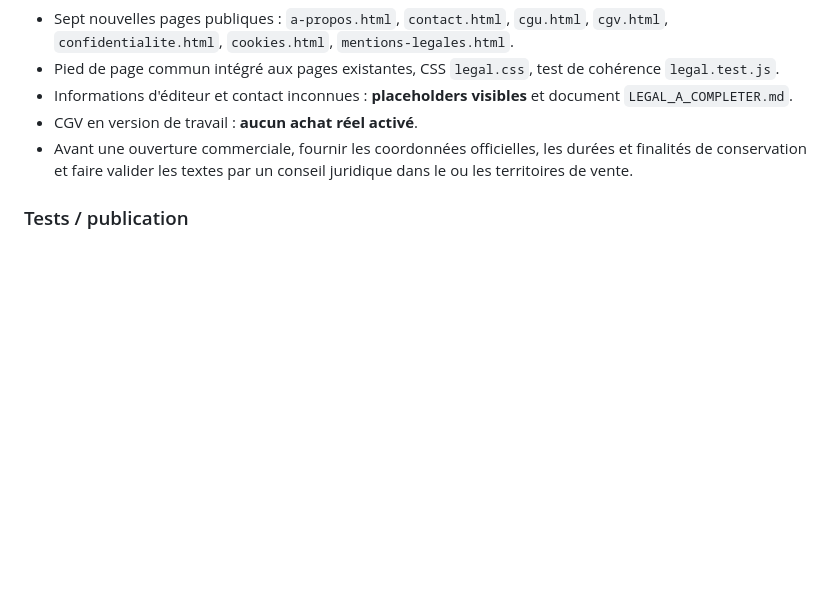
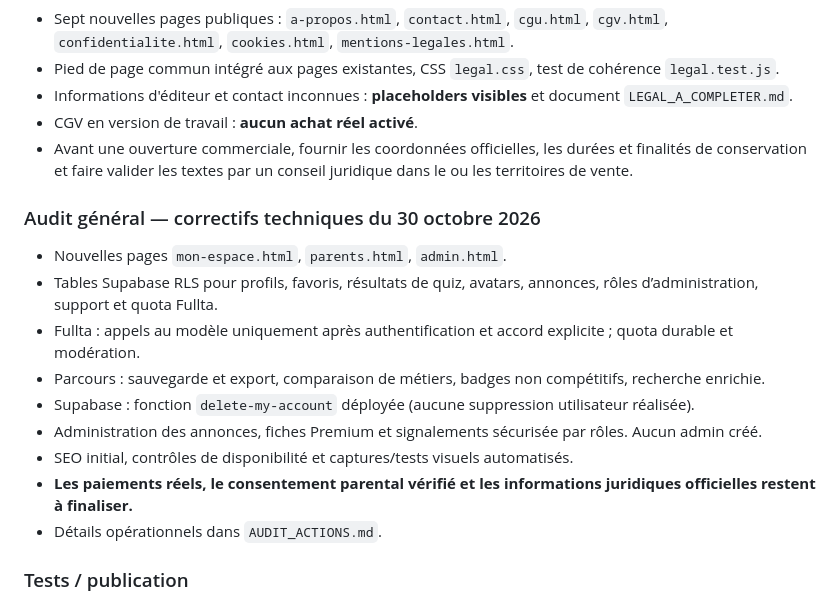
Before and after one commit to sigroupeimmo4-ux/moidemain, a Markdown page: SUIVI_PROJET.md, the part around the change. Rendered like a GitHub page; blank space fills up the shorter version.

Commit message:
docs/ci: record audit work and run syntax checks for newly added modules

```diff
--- a/SUIVI_PROJET.md
+++ b/SUIVI_PROJET.md
@@ -50,6 +50,17 @@ Dernière mise à jour : 30 octobre 2026
 - CGV en version de travail : **aucun achat réel activé**.
 - Avant une ouverture commerciale, fournir les coordonnées officielles, les durées et finalités de conservation et faire valider les textes par un conseil juridique dans le ou les territoires de vente.
 
+### Audit général — correctifs techniques du 30 octobre 2026
+- Nouvelles pages `mon-espace.html`, `parents.html`, `admin.html`.
+- Tables Supabase RLS pour profils, favoris, résultats de quiz, avatars, annonces, rôles d’administration, support et quota Fullta.
+- Fullta : appels au modèle uniquement après authentification et accord explicite ; quota durable et modération.
+- Parcours : sauvegarde et export, comparaison de métiers, badges non compétitifs, recherche enrichie.
+- Supabase : fonction `delete-my-account` déployée (aucune suppression utilisateur réalisée).
+- Administration des annonces, fiches Premium et signalements sécurisée par rôles. Aucun admin créé.
+- SEO initial, contrôles de disponibilité et captures/tests visuels automatisés.
+- **Les paiements réels, le consentement parental vérifié et les informations juridiques officielles restent à finaliser.**
+- Détails opérationnels dans `AUDIT_ACTIONS.md`.
+
 ### Tests / publication
 - `npm test` inclut `experience.test.js` (catalogue et personnalisation) ainsi que les tests Fullta.
 - Workflow GitHub `.github/workflows/ci.yml` : tests Node et contrôles de syntaxe.
```
